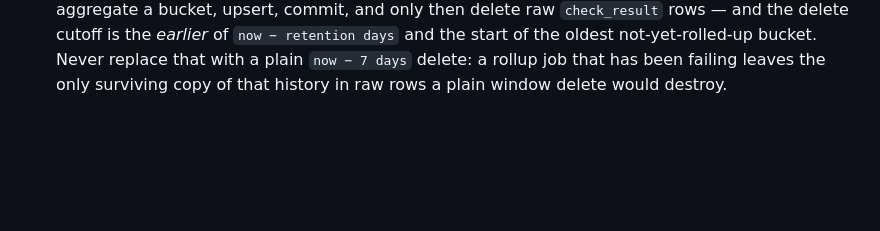
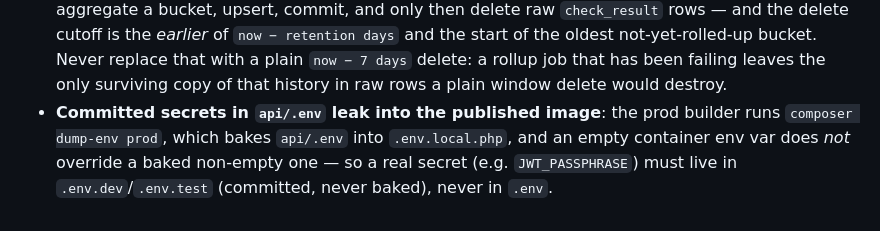
Before and after one commit to lucasboerner/pulse, a Markdown page: CLAUDE.md, the part around the change. GitHub-like rendering; blank space fills up the shorter version.

Commit message:
chore: add note on secret handling in prod builds

```diff
--- a/CLAUDE.md
+++ b/CLAUDE.md
@@ -134,3 +134,4 @@ pulse/
 - **Async code needs a worker restart**: `worker` and `scheduler` run long-lived `messenger:consume`, so after changing message-handler code run `docker compose restart worker scheduler` before testing the async path live — the live-mounted edit alone is not picked up by the running process.
 - **New fields on an existing API resource need an `api` restart**: adding/removing a serialized property or `#[Groups]` on an existing resource is silently ignored by the running FrankenPHP worker (it caches serialization metadata in memory); `cache:clear` alone is not enough — run `docker compose restart api`. A brand-new resource/route is picked up without it.
 - **Rollup ordering is the retention guard**: the hourly job (`App\Rollup\CheckRollupJob`) must aggregate a bucket, upsert, commit, and only then delete raw `check_result` rows — and the delete cutoff is the *earlier* of `now − retention days` and the start of the oldest not-yet-rolled-up bucket. Never replace that with a plain `now − 7 days` delete: a rollup job that has been failing leaves the only surviving copy of that history in raw rows a plain window delete would destroy.
+- **Committed secrets in `api/.env` leak into the published image**: the prod builder runs `composer dump-env prod`, which bakes `api/.env` into `.env.local.php`, and an empty container env var does *not* override a baked non-empty one — so a real secret (e.g. `JWT_PASSPHRASE`) must live in `.env.dev`/`.env.test` (committed, never baked), never in `.env`.
```
